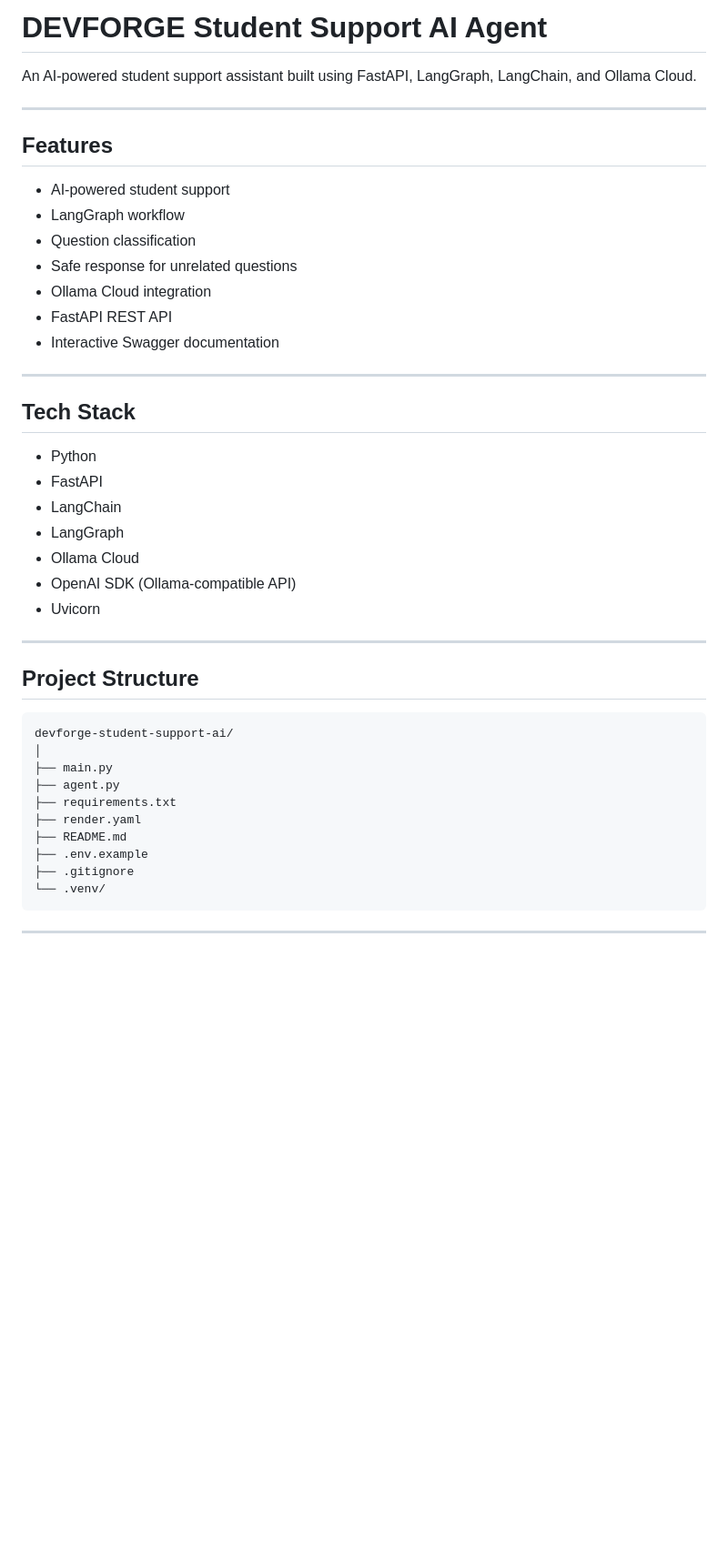
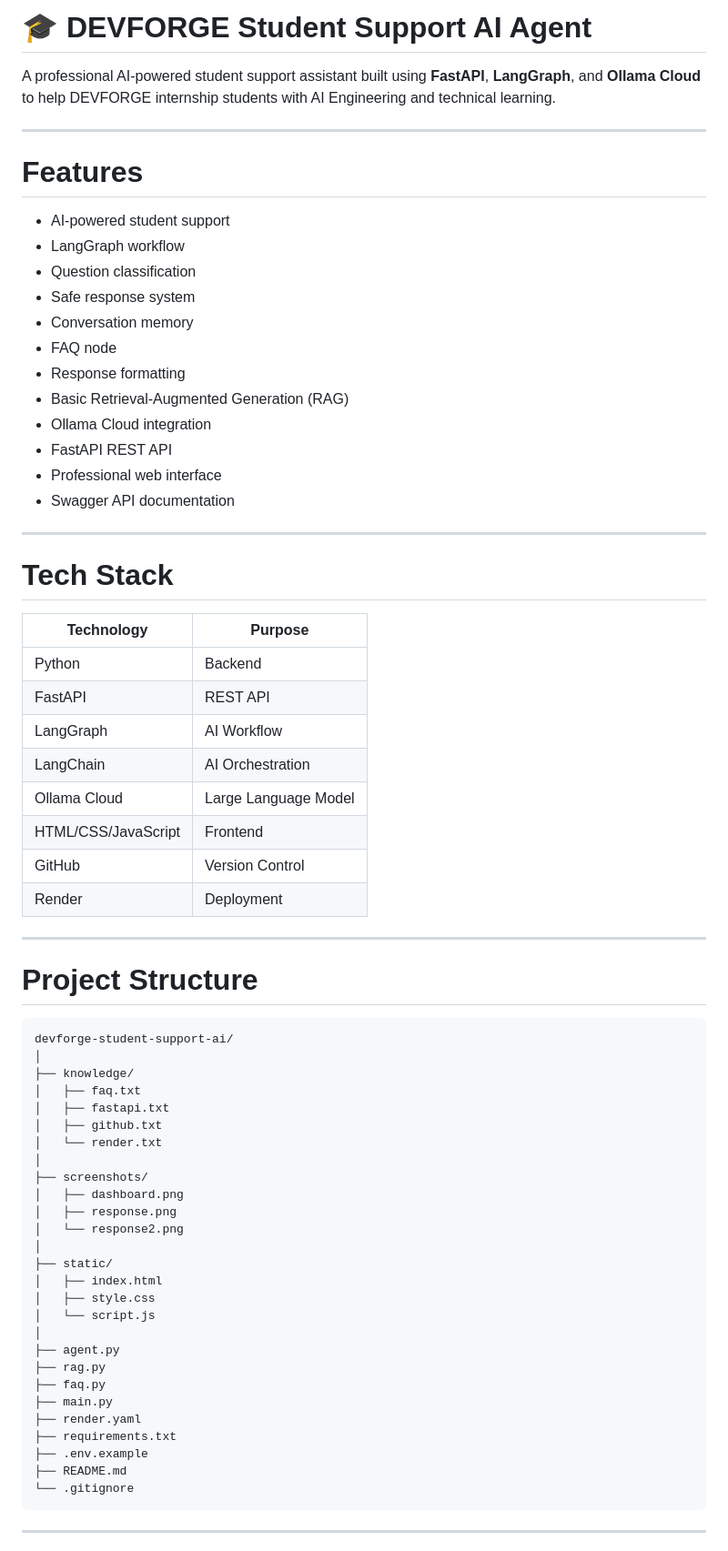
Before and after one commit to AyeshaImran-61/devforge-student-support-ai, a Markdown page: README.md, the part around the change printed below. Shown: that part at 91% size. GitHub-like rendering; blank space fills up the shorter version.

````diff
--- a/README.md
+++ b/README.md
@@ -1,46 +1,71 @@
-# DEVFORGE Student Support AI Agent
+# 🎓 DEVFORGE Student Support AI Agent
 
-An AI-powered student support assistant built using FastAPI, LangGraph, LangChain, and Ollama Cloud.
+A professional AI-powered student support assistant built using **FastAPI**, **LangGraph**, and **Ollama Cloud** to help DEVFORGE internship students with AI Engineering and technical learning.
 
 ---
 
-## Features
+# Features
 
 - AI-powered student support
 - LangGraph workflow
 - Question classification
-- Safe response for unrelated questions
+- Safe response system
+- Conversation memory
+- FAQ node
+- Response formatting
+- Basic Retrieval-Augmented Generation (RAG)
 - Ollama Cloud integration
 - FastAPI REST API
-- Interactive Swagger documentation
+- Professional web interface
+- Swagger API documentation
 
 ---
 
-## Tech Stack
+# Tech Stack
 
-- Python
-- FastAPI
-- LangChain
-- LangGraph
-- Ollama Cloud
-- OpenAI SDK (Ollama-compatible API)
-- Uvicorn
+| Technology | Purpose |
+|------------|---------|
+| Python | Backend |
+| FastAPI | REST API |
+| LangGraph | AI Workflow |
+| LangChain | AI Orchestration |
+| Ollama Cloud | Large Language Model |
+| HTML/CSS/JavaScript | Frontend |
+| GitHub | Version Control |
+| Render | Deployment |
 
 ---
 
-## Project Structure
+# Project Structure
 
 ```
 devforge-student-support-ai/
 │
+├── knowledge/
+│   ├── faq.txt
+│   ├── fastapi.txt
+│   ├── github.txt
+│   └── render.txt
+│
+├── screenshots/
+│   ├── dashboard.png
+│   ├── response.png
+│   └── response2.png
+│
+├── static/
+│   ├── index.html
+│   ├── style.css
+│   └── script.js
+│
+├── agent.py
+├── rag.py
+├── faq.py
 ├── main.py
-├── agent.py
+├── render.yaml
 ├── requirements.txt
-├── render.yaml
+├── .env.example
 ├── README.md
-├── .env.example
-├── .gitignore
-└── .venv/
+└── .gitignore
 ```
 
 ---
````
Also changed, not shown: other parts of README.md (+110 -57 lines), screenshots/dashboard.png (added), screenshots/response.png (added), screenshots/response2.png (added), screenshots/swagger.png (added), 12 other files.
